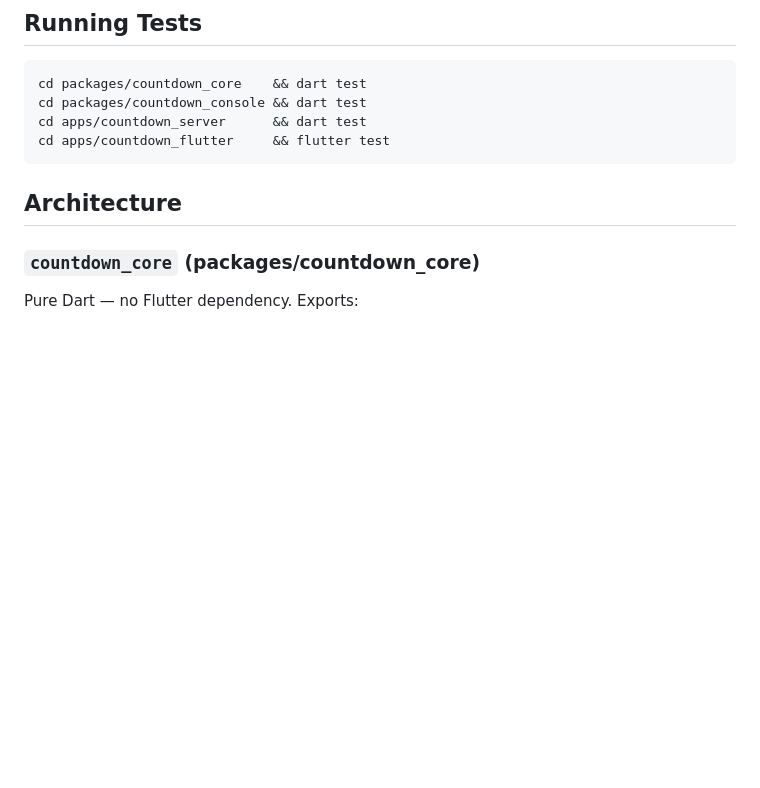
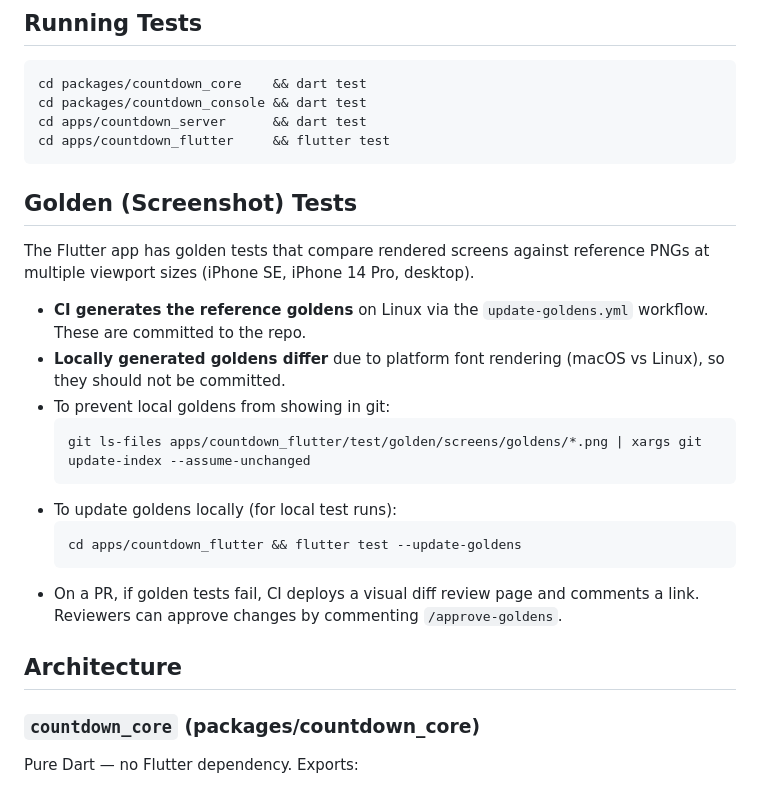
Before and after one commit to jasonblackhurst/countdown-v2, a Markdown page: README.md, the part around the change. Drawn GitHub-style; blank space fills up the shorter version.

Commit message:
Document golden test workflow: CI is source of truth, local uses assume-unchanged
Co-Authored-By: Claude Opus 4.6 <noreply@anthropic.com>

````diff
--- a/README.md
+++ b/README.md
@@ -89,6 +89,22 @@ cd apps/countdown_server      && dart test
 cd apps/countdown_flutter     && flutter test
 ```
 
+## Golden (Screenshot) Tests
+
+The Flutter app has golden tests that compare rendered screens against reference PNGs at multiple viewport sizes (iPhone SE, iPhone 14 Pro, desktop).
+
+- **CI generates the reference goldens** on Linux via the `update-goldens.yml` workflow. These are committed to the repo.
+- **Locally generated goldens differ** due to platform font rendering (macOS vs Linux), so they should not be committed.
+- To prevent local goldens from showing in git:
+  ```bash
+  git ls-files apps/countdown_flutter/test/golden/screens/goldens/*.png | xargs git update-index --assume-unchanged
+  ```
+- To update goldens locally (for local test runs):
+  ```bash
+  cd apps/countdown_flutter && flutter test --update-goldens
+  ```
+- On a PR, if golden tests fail, CI deploys a visual diff review page and comments a link. Reviewers can approve changes by commenting `/approve-goldens`.
+
 ## Architecture
 
 ### `countdown_core` (packages/countdown_core)
````
Also changed, not shown: CLAUDE.md (+11 -0 lines).
